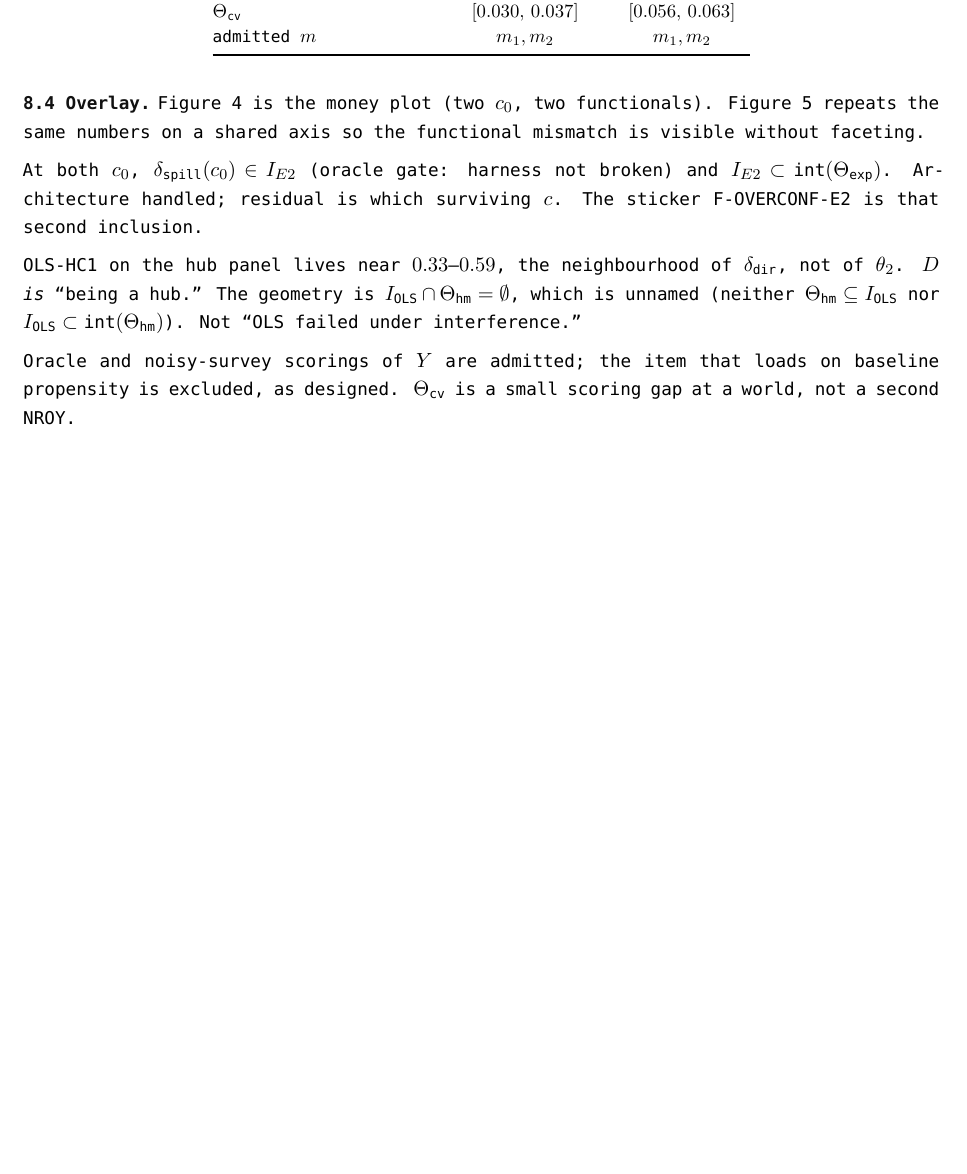
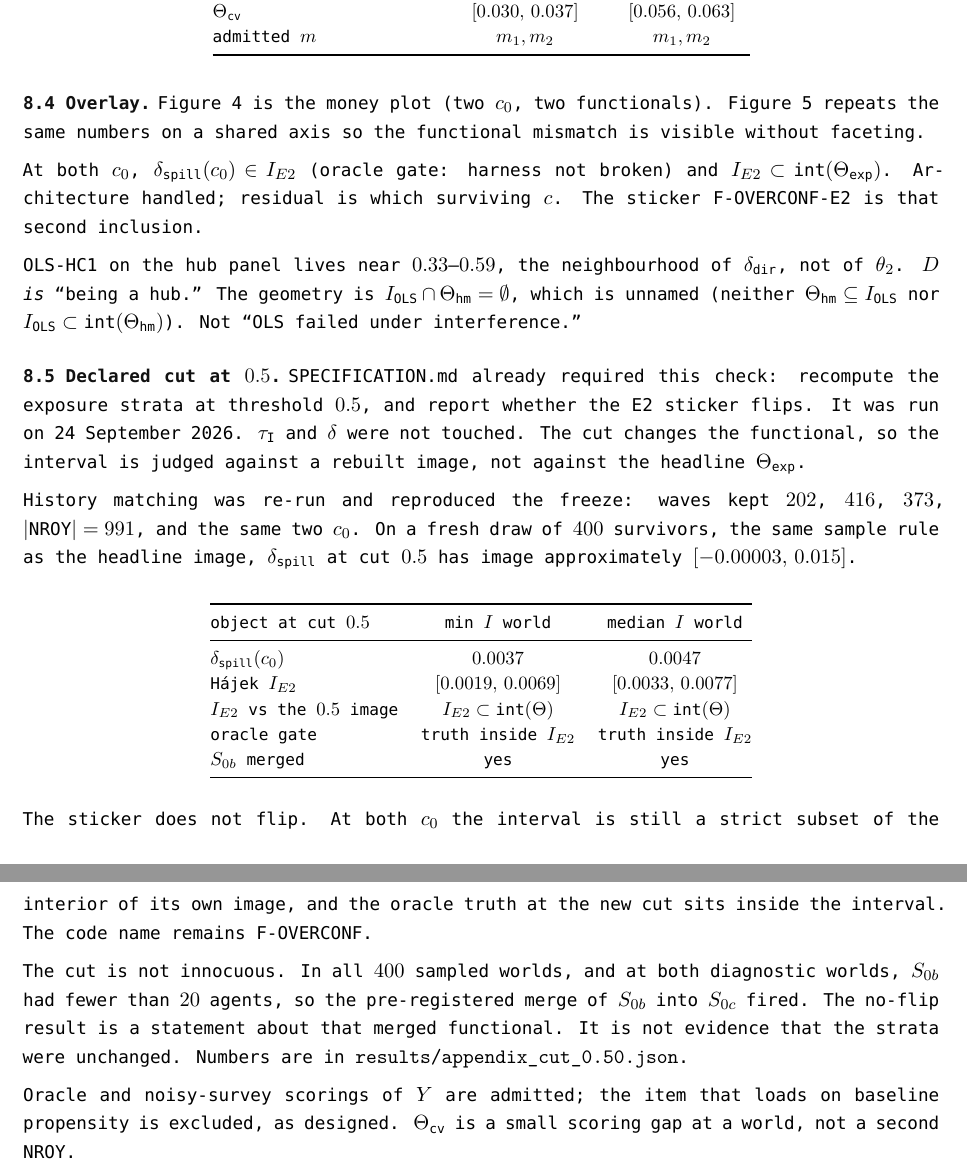
Before and after one commit to Bonorinoa/ecn593-applied-project, a LaTeX document (writeup/main.tex): part of page 12 of 15 before the commit and two parts of pages 12 and 13 of 16 after it, the two joined at a grey line, cut so that both start at the same text, the shorter picture padded with empty space. Compiled offline with XeLaTeX; a missing font is replaced by an installed copy or a similar font.

Commit message:
docs: report the exposure-cut appendix
The 0.50 cut does not flip the E2 sticker. Every sampled world
merges the thin cell, so the result is about the merged functional.

```diff
--- a/writeup/main.tex
+++ b/writeup/main.tex
@@ -837,6 +837,51 @@ which is unnamed (neither $\Theta_{\hm}\subseteq\Iols$ nor
 $\Iols\subset\interior(\Theta_{\hm})$).
 Not ``OLS failed under interference.''
 
+\subsection{Declared cut at $0.5$}
+\label{sec:cut}
+
+SPECIFICATION.md already required this check: recompute the exposure
+strata at threshold $0.5$, and report whether the E2 sticker flips.
+It was run on 24 September 2026. $\thr$ and $\delta$ were not touched.
+The cut changes the functional, so the interval is judged against a
+rebuilt image, not against the headline $\Theta_{\expset}$.
+
+History matching was re-run and reproduced the freeze: waves kept
+$202$, $416$, $373$, $|\NROY|=991$, and the same two $c_0$.
+On a fresh draw of $400$ survivors, the same sample rule as the
+headline image, $\delta_{\mathrm{spill}}$ at cut $0.5$ has image
+approximately $[-0.00003,\,0.015]$.
+
+\begin{center}
+\small
+\begin{tabular}{@{}lcc@{}}
+\toprule
+object at cut $0.5$ & min $I$ world & median $I$ world \\
+\midrule
+$\delta_{\mathrm{spill}}(c_0)$ & $0.0037$ & $0.0047$ \\
+H\'ajek $\Ie$ & $[0.0019,\,0.0069]$ & $[0.0033,\,0.0077]$ \\
+$\Ie$ vs the $0.5$ image
+  & $\Ie\subset\interior(\Theta)$
+  & $\Ie\subset\interior(\Theta)$ \\
+oracle gate
+  & truth inside $\Ie$
+  & truth inside $\Ie$ \\
+$S_{0b}$ merged & yes & yes \\
+\bottomrule
+\end{tabular}
+\end{center}
+
+The sticker does not flip. At both $c_0$ the interval is still a strict
+subset of the interior of its own image, and the oracle truth at the
+new cut sits inside the interval. The code name remains F-OVERCONF.
+
+The cut is not innocuous. In all $400$ sampled worlds, and at both
+diagnostic worlds, $S_{0b}$ had fewer than $20$ agents, so the
+pre-registered merge of $S_{0b}$ into $S_{0c}$ fired. The no-flip
+result is a statement about that merged functional. It is not evidence
+that the strata were unchanged. Numbers are in
+\texttt{results/appendix\_cut\_0.50.json}.
+
 Oracle and noisy-survey scorings of $Y$ are admitted; the item that
 loads on baseline propensity is excluded, as designed. $\Theta_{\cv}$
 is a small scoring gap at a world, not a second NROY.
```
Also changed, not shown: README.md, writeup/main.pdf, writeup/main.tex (6 more changed lines), 1 other file.
